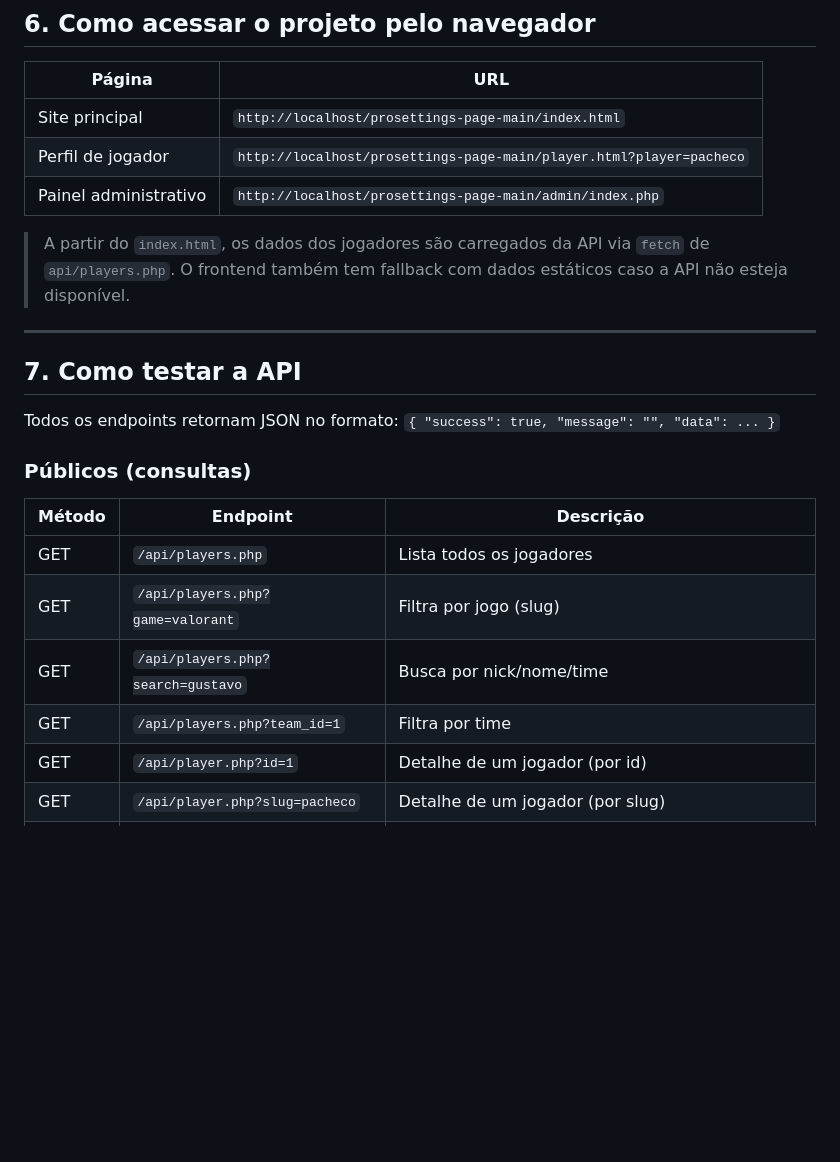
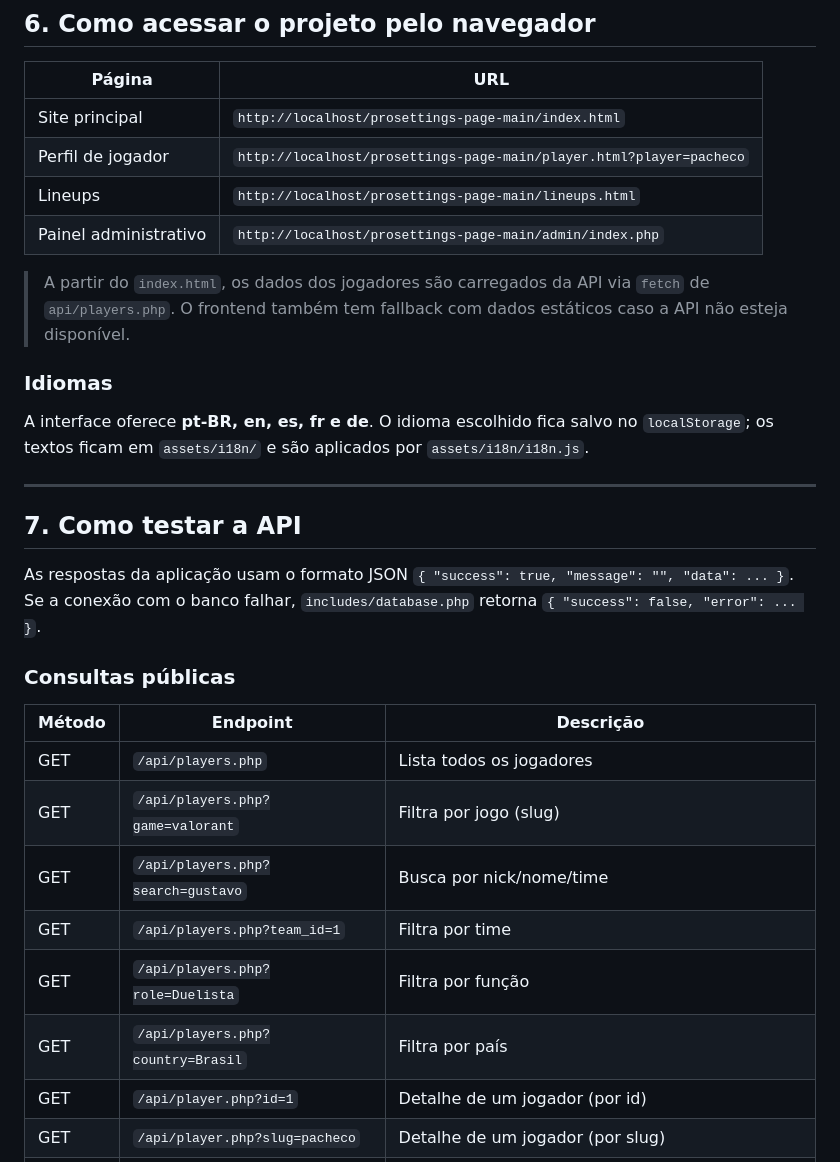
Before and after one commit to gustavodpacheco/AimBase-TCC, a Markdown page: README.md, the part around one of its changes. GitHub-like rendering; blank space fills up the shorter version.

```diff
--- a/README.md
+++ b/README.md
@@ -106,20 +119,28 @@ Laragon usa por padrão:
 | ---------------------------- | ----------------------------------------------------- |
 | Site principal               | `http://localhost/prosettings-page-main/index.html`   |
 | Perfil de jogador            | `http://localhost/prosettings-page-main/player.html?player=pacheco` |
+| Lineups                      | `http://localhost/prosettings-page-main/lineups.html` |
 | Painel administrativo        | `http://localhost/prosettings-page-main/admin/index.php` |
 
 > A partir do `index.html`, os dados dos jogadores são carregados da API via
 > `fetch` de `api/players.php`. O frontend também tem fallback com dados estáticos
 > caso a API não esteja disponível.
 
+### Idiomas
+
+A interface oferece **pt-BR, en, es, fr e de**. O idioma escolhido fica salvo no
+`localStorage`; os textos ficam em `assets/i18n/` e são aplicados por
+`assets/i18n/i18n.js`.
+
 ---
 
 ## 7. Como testar a API
 
-Todos os endpoints retornam JSON no formato:
-`{ "success": true, "message": "", "data": ... }`
+As respostas da aplicação usam o formato JSON
+`{ "success": true, "message": "", "data": ... }`. Se a conexão com o banco
+falhar, `includes/database.php` retorna `{ "success": false, "error": ... }`.
 
-### Públicos (consultas)
+### Consultas públicas
 
 | Método | Endpoint                              | Descrição                             |
 | ------ | ------------------------------------- | ------------------------------------- |
@@ -127,6 +148,8 @@ Todos os endpoints retornam JSON no formato:
 | GET    | `/api/players.php?game=valorant`      | Filtra por jogo (slug)                |
 | GET    | `/api/players.php?search=gustavo`     | Busca por nick/nome/time              |
 | GET    | `/api/players.php?team_id=1`          | Filtra por time                       |
+| GET    | `/api/players.php?role=Duelista`       | Filtra por função                     |
+| GET    | `/api/players.php?country=Brasil`       | Filtra por país                       |
 | GET    | `/api/player.php?id=1`                | Detalhe de um jogador (por id)        |
 | GET    | `/api/player.php?slug=pacheco`        | Detalhe de um jogador (por slug)      |
 | GET    | `/api/games.php`                      | Lista de jogos                        |
```
Also changed, not shown: other parts of README.md (+68 -30 lines).
